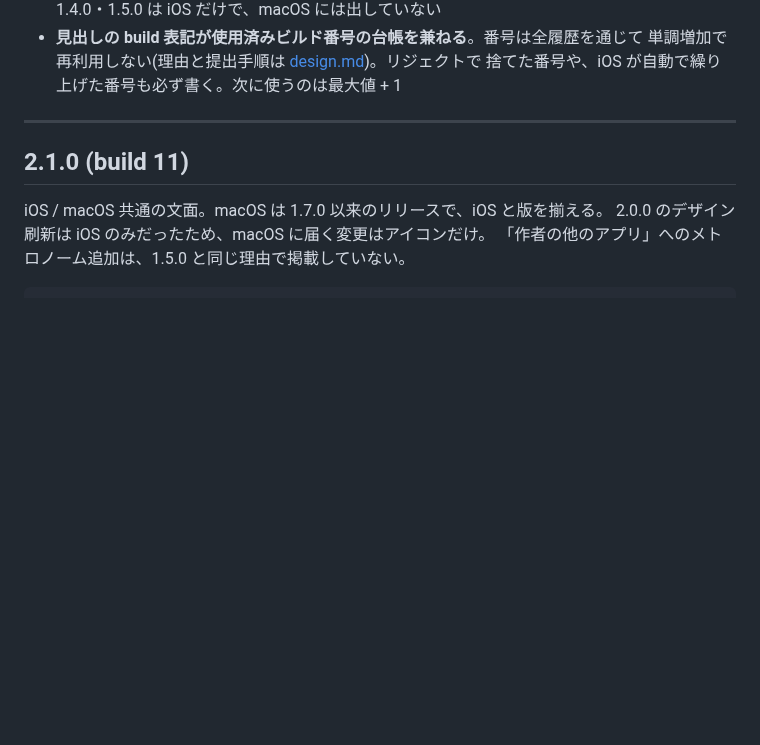
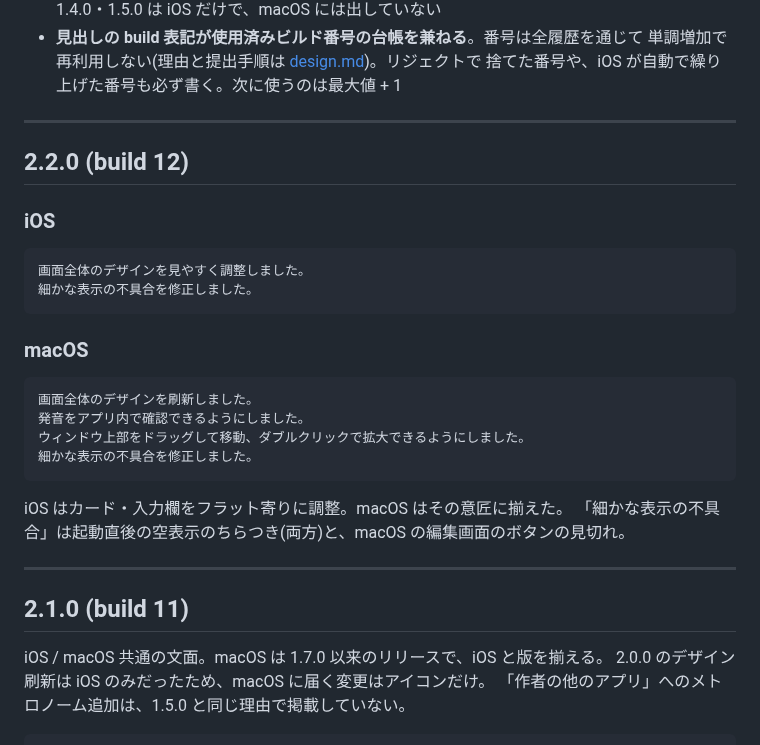
Before and after one commit to koheimikami3/eitangocho, a Markdown page: docs/release-notes.md, the part around the change. Rendered like a GitHub page; blank space fills up the shorter version.

Commit message:
docs: add the 2.2.0 release notes
Co-Authored-By: Claude Opus 5.5 <noreply@anthropic.com>

````diff
--- a/docs/release-notes.md
+++ b/docs/release-notes.md
@@ -19,6 +19,29 @@ App Store / Mac App Store の「このバージョンの新機能」に掲載し
 - **見出しの build 表記が使用済みビルド番号の台帳を兼ねる**。番号は全履歴を通じて
   単調増加で再利用しない(理由と提出手順は [design.md](design.md))。リジェクトで
   捨てた番号や、iOS が自動で繰り上げた番号も必ず書く。次に使うのは最大値 + 1
+
+---
+
+## 2.2.0 (build 12)
+
+### iOS
+
+```
+画面全体のデザインを見やすく調整しました。
+細かな表示の不具合を修正しました。
+```
+
+### macOS
+
+```
+画面全体のデザインを刷新しました。
+発音をアプリ内で確認できるようにしました。
+ウィンドウ上部をドラッグして移動、ダブルクリックで拡大できるようにしました。
+細かな表示の不具合を修正しました。
+```
+
+iOS はカード・入力欄をフラット寄りに調整。macOS はその意匠に揃えた。
+「細かな表示の不具合」は起動直後の空表示のちらつき(両方)と、macOS の編集画面のボタンの見切れ。
 
 ---
 
````
